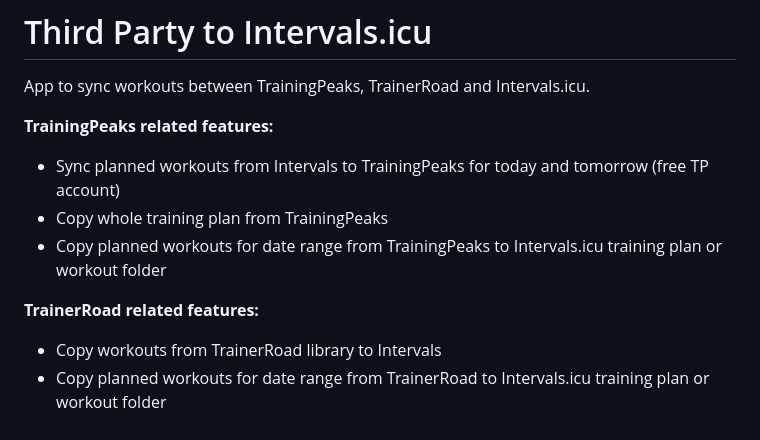
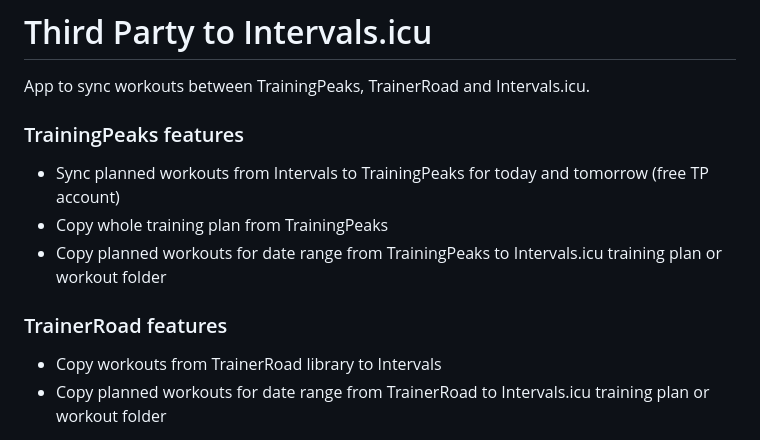
Before and after one commit to freekode/tp2intervals, a Markdown page: README.md, the part around the change. GitHub-like rendering.

```diff
--- a/README.md
+++ b/README.md
@@ -4,12 +4,12 @@
 # Third Party to Intervals.icu
 App to sync workouts between TrainingPeaks, TrainerRoad and Intervals.icu.
 
-**TrainingPeaks related features:**
+### TrainingPeaks features
 * Sync planned workouts from Intervals to TrainingPeaks for today and tomorrow (free TP account)
 * Copy whole training plan from TrainingPeaks
 * Copy planned workouts for date range from TrainingPeaks to Intervals.icu training plan or workout folder
 
-**TrainerRoad related features:**
+### TrainerRoad features
 * Copy workouts from TrainerRoad library to Intervals
 * Copy planned workouts for date range from TrainerRoad to Intervals.icu training plan or workout folder
 
```
